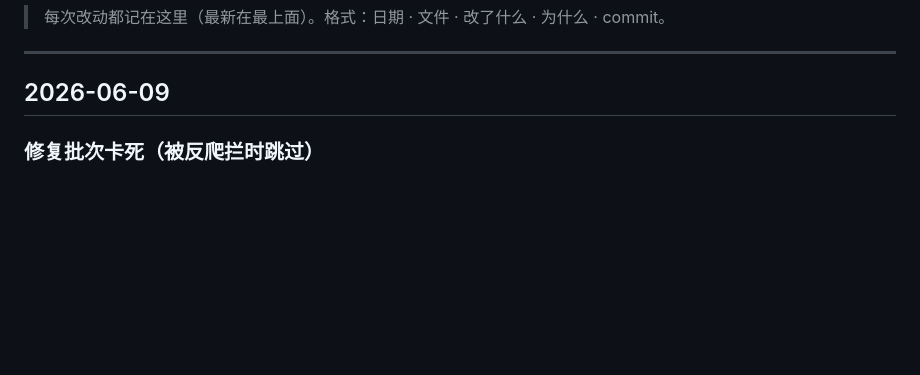
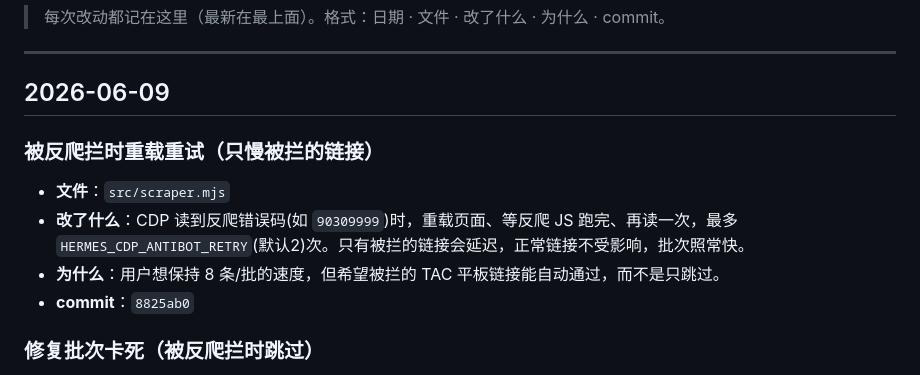
Before and after one commit to dthree3-hub/d3-price-monitor, a Markdown page: CHANGELOG.md, the part around the change. Drawn GitHub-style; blank space fills up the shorter version.

Commit message:
docs: changelog for anti-bot reload-retry

```diff
--- a/CHANGELOG.md
+++ b/CHANGELOG.md
@@ -5,6 +5,12 @@
 ---
 
 ## 2026-06-09
+
+### 被反爬拦时重载重试（只慢被拦的链接）
+- **文件**：`src/scraper.mjs`
+- **改了什么**：CDP 读到反爬错误码(如 `90309999`)时，重载页面、等反爬 JS 跑完、再读一次，最多 `HERMES_CDP_ANTIBOT_RETRY`(默认2)次。只有被拦的链接会延迟，正常链接不受影响，批次照常快。
+- **为什么**：用户想保持 8 条/批的速度，但希望被拦的 TAC 平板链接能自动通过，而不是只跳过。
+- **commit**：`8825ab0`
 
 ### 修复批次卡死（被反爬拦时跳过）
 - **文件**：`src/runOnce.mjs`、`src/lib-hermes.mjs`
```
